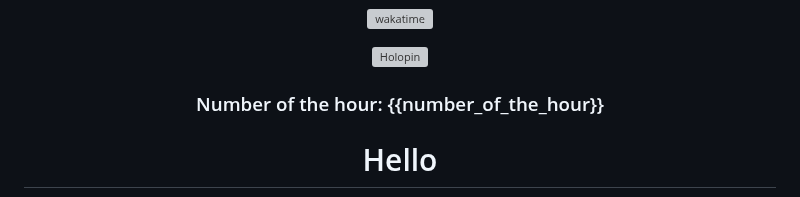
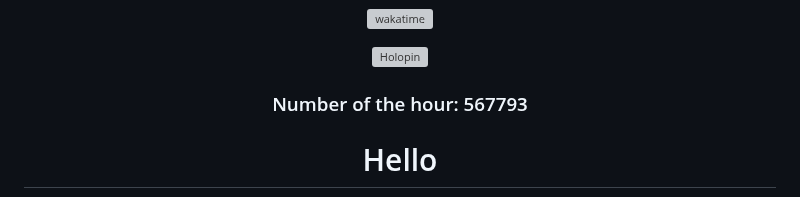
Before and after one commit to zanderlewis/zanderlewis, a Markdown page: README.md, the part around the change. GitHub-like rendering; grey boxes are pictures that could not be loaded.

Commit message:
[BOT] Update number of the hour

```diff
--- a/README.md
+++ b/README.md
@@ -26,7 +26,7 @@
 
 ###
 
-### Number of the hour: {{number_of_the_hour}}
+### Number of the hour: 567793
 
 </div>
 
```
